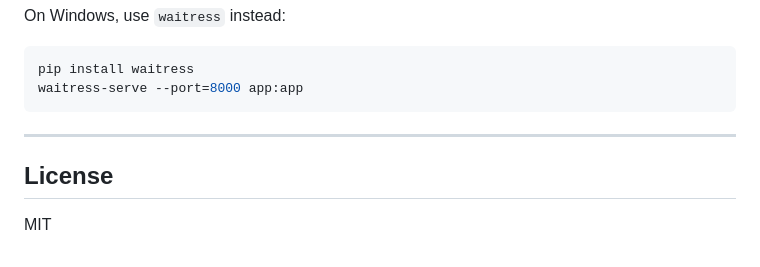
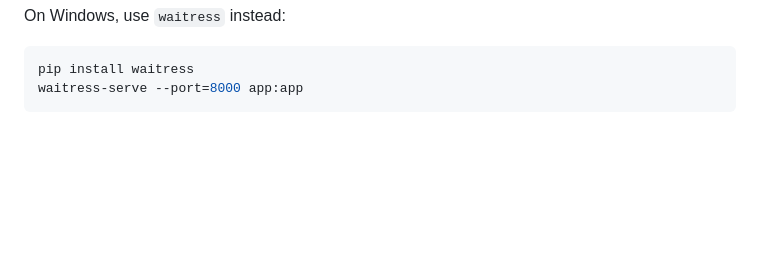
Before and after one commit to cpnskolaka-project/smartdockolaka, a Markdown page: README.md, the part around the change. Rendered like a GitHub page; blank space fills up the shorter version.

````diff
--- a/README.md
+++ b/README.md
@@ -234,9 +234,3 @@ On Windows, use `waitress` instead:
 pip install waitress
 waitress-serve --port=8000 app:app
 ```
-
----
-
-## License
-
-MIT
````
